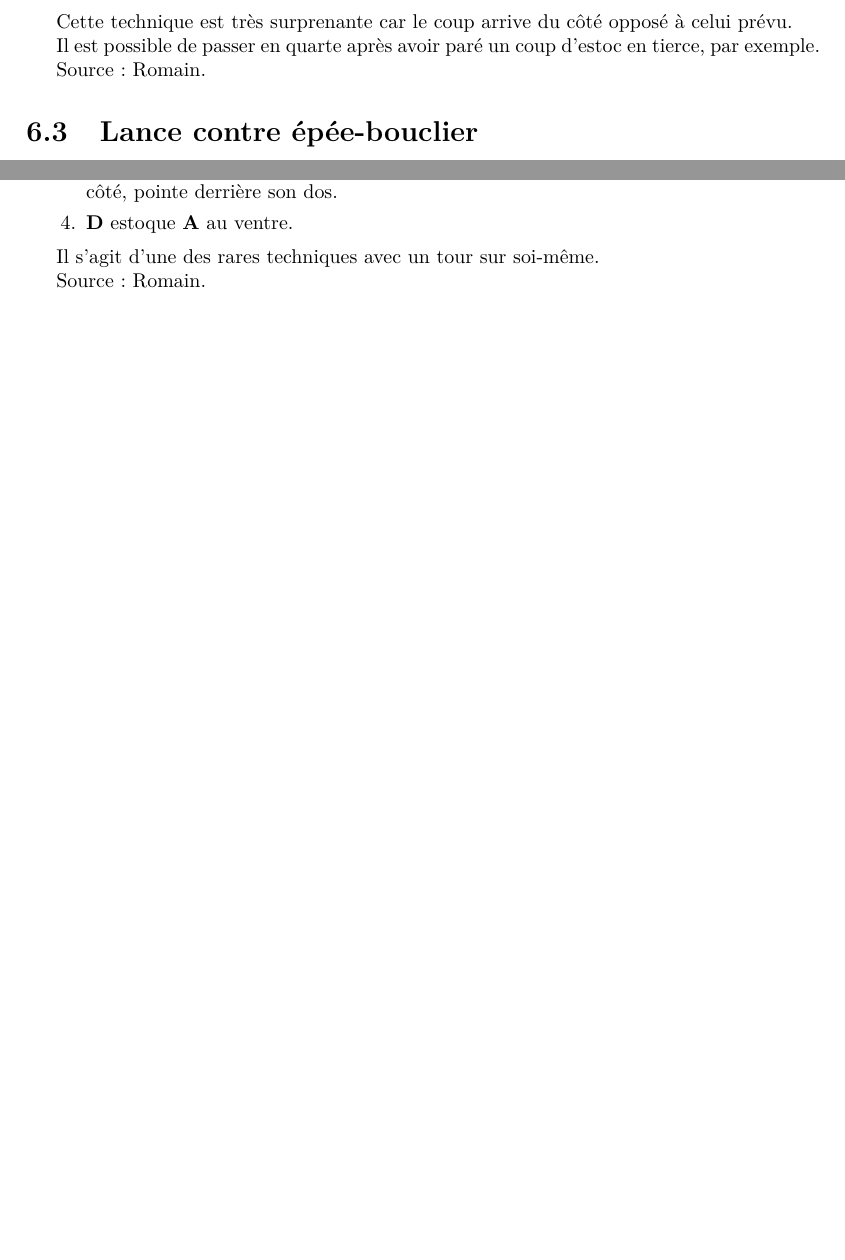
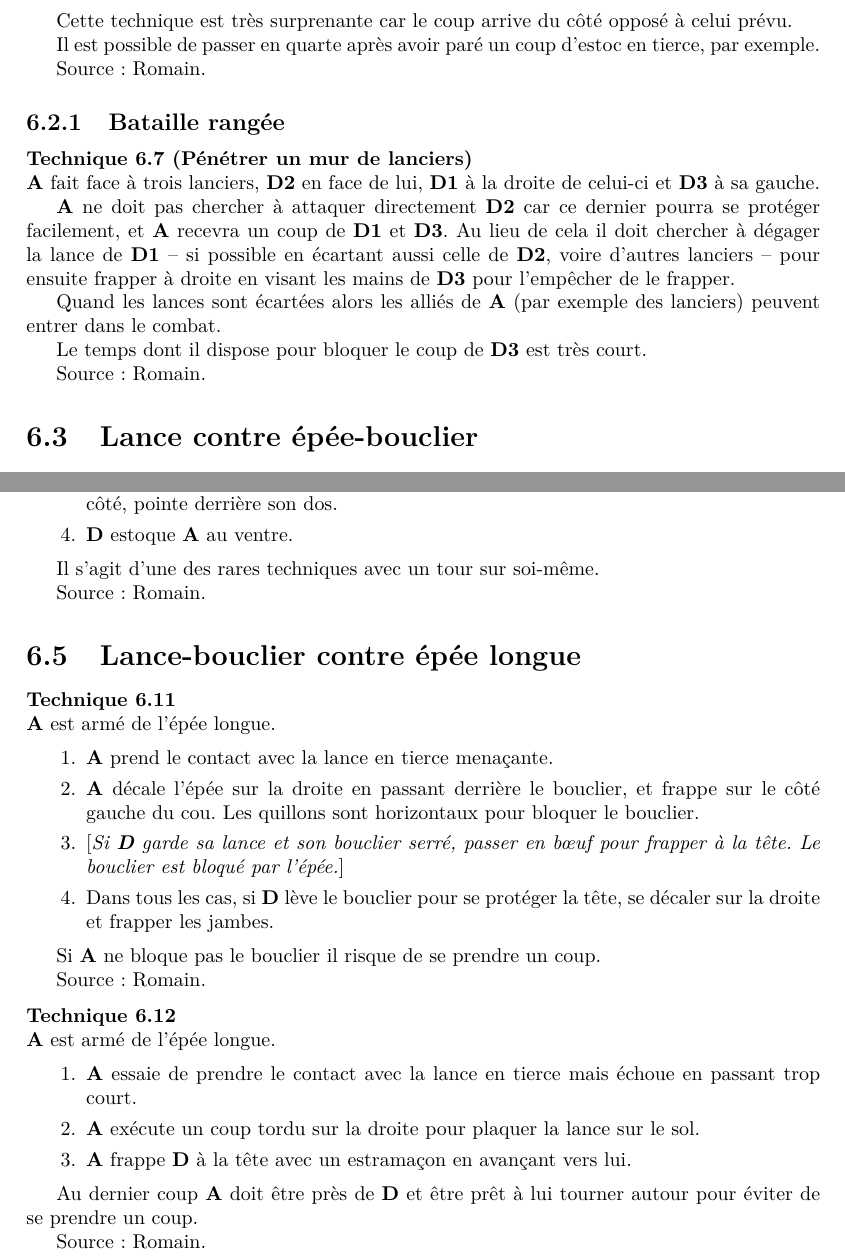
Before and after one commit to melsophos/manuel-amhe, a LaTeX book (manuel_escrime.tex, which reads chapters/lance.tex, defs.tex): two parts of pages 22 and 23 of 29 before the commit and two parts of pages 23 and 24 of 30 after it, joined at a grey line, cut so that both start at the same text, the shorter picture padded with empty space. Compiled offline with pdfLaTeX; a LaTeX package or settings file that is missing is left out.

Commit message:
Lance-bouclier contre épée longue, et épée longue
Séance : ENS, 11/04/15.

```diff
--- a/chapters/lance.tex
+++ b/chapters/lance.tex
@@ -143,6 +143,25 @@ Source : Romain.
 \end{technique}
 
 
+\subsection{Bataille rangée}
+
+
+\begin{technique}[Pénétrer un mur de lanciers]
+
+\A fait face à trois lanciers, \Dn2 en face de lui, \Dn1 à la droite de celui-ci et \Dn3 à sa gauche.
+
+\A ne doit pas chercher à attaquer directement \Dn2 car ce dernier pourra se protéger facilement, et \A recevra un coup de \Dn1 et \Dn3.
+Au lieu de cela il doit chercher à dégager la lance de \Dn1 – si possible en écartant aussi celle de \Dn2, voire d'autres lanciers – pour ensuite frapper à droite en visant les mains de \Dn3 pour l'empêcher de le frapper.
+
+Quand les lances sont écartées alors les alliés de \A (par exemple des lanciers) peuvent entrer dans le combat.
+
+Le temps dont il dispose pour bloquer le coup de \Dn3 est très court.
+
+Source : Romain.
+\end{technique}
+
+
+
 \section{Lance contre épée-bouclier}
 
 Certaines techniques d'épée longue peuvent aussi s'utiliser.
@@ -229,3 +248,47 @@ Il s'agit d'une des rares techniques avec un tour sur soi-même.
 
 Source : Romain.
 \end{technique}
+
+
+\section{Lance-bouclier contre épée longue}
+
+
+\begin{technique}
+
+\A est armé de l'épée longue.
+
+\begin{enumerate}
+	\item \A prend le contact avec la lance en tierce menaçante.
+
+	\item \A décale l'épée sur la droite en passant derrière le bouclier, et frappe sur le côté gauche du cou.
+	Les quillons sont horizontaux pour bloquer le bouclier.
+
+	\item \alt{Si \D garde sa lance et son bouclier serré, passer en bœuf pour frapper à la tête.
+	Le bouclier est bloqué par l'épée.}
+
+	\item Dans tous les cas, si \D lève le bouclier pour se protéger la tête, se décaler sur la droite et frapper les jambes.
+\end{enumerate}
+
+Si \A ne bloque pas le bouclier il risque de se prendre un coup.
+
+Source : Romain.
+\end{technique}
+
+
+
+\begin{technique}
+
+\A est armé de l'épée longue.
+
+\begin{enumerate}
+	\item \A essaie de prendre le contact avec la lance en tierce mais échoue en passant trop court.
+
+	\item \A exécute un coup tordu sur la droite pour plaquer la lance sur le sol.
+
+	\item \A frappe \D à la tête avec un estramaçon en avançant vers lui.
+\end{enumerate}
+
+Au dernier coup \A doit être près de \D et être prêt à lui tourner autour pour éviter de se prendre un coup.
+
+Source : Romain.
+\end{technique}
--- a/defs.tex
+++ b/defs.tex
@@ -9,4 +9,8 @@
 
 \newcommand{\A}[0]{\textbf{A}\xspace}
 \newcommand{\D}[0]{\textbf{D}\xspace}
+
+\newcommand{\An}[1]{\textbf{A#1}\xspace}
+\newcommand{\Dn}[1]{\textbf{D#1}\xspace}
+
 \newcommand{\alt}[1]{[\emph{#1}]}
```
Also changed, not shown: chapters/epee_longue.tex (+46 -2 lines).
